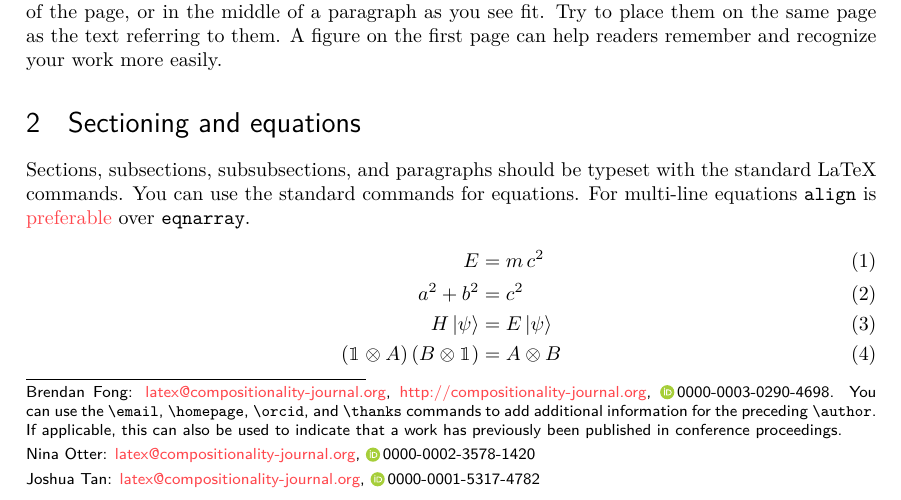
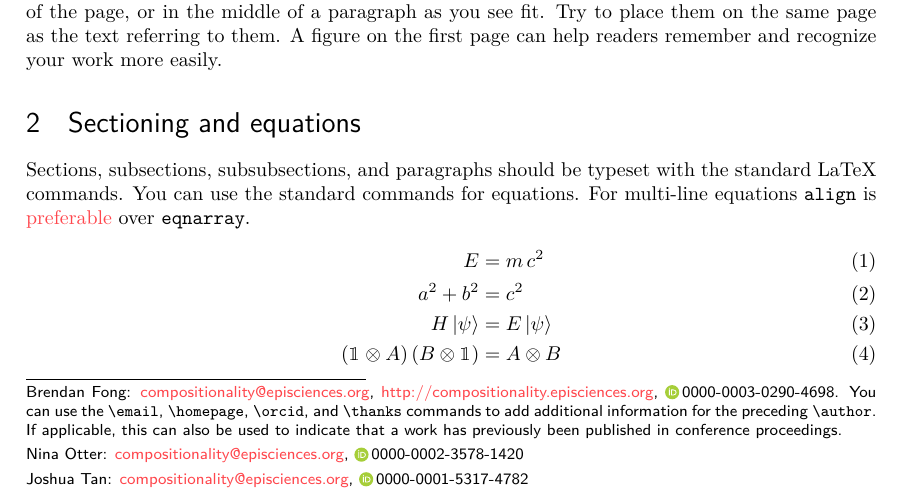
Before and after one commit to Compositionality/compositionality-latex-template, a LaTeX document (compositionalityarticle-doc.tex): part of page 1 of 5, cut so that both start at the same text. Compiled offline with pdfLaTeX.

Commit message:
fix wrong URLs

```diff
--- a/compositionalityarticle-doc.tex
+++ b/compositionalityarticle-doc.tex
@@ -26,17 +26,17 @@
 \title{Template demonstrating the compositionalityarticle class}
 \date{}
 \author{Brendan Fong}
-\email{latex@compositionality-journal.org}
-\homepage{http://compositionality-journal.org}
+\email{compositionality@episciences.org}
+\homepage{http://compositionality.episciences.org}
 \orcid{0000-0003-0290-4698}
 \thanks{You can use the \texttt{\string\email}, \texttt{\string\homepage}, \texttt{\string\orcid}, and \texttt{\string\thanks} commands to add additional information for the preceding \texttt{\string\author}. If applicable, this can also be used to indicate that a work has previously been published in conference proceedings.}
 \affiliation{MIT, Mathematics Department, Boston, USA}
 \author{Nina Otter}
-\email{latex@compositionality-journal.org}
+\email{compositionality@episciences.org}
 \orcid{0000-0002-3578-1420}
 \affiliation{UCLA, Mathematics Department, Los Angeles, USA}
 \author{Joshua Tan}
-\email{latex@compositionality-journal.org}
+\email{compositionality@episciences.org}
 \orcid{0000-0001-5317-4782}
 \affiliation{University of Oxford, Computer Science Department,
   Oxford, UK}
```
